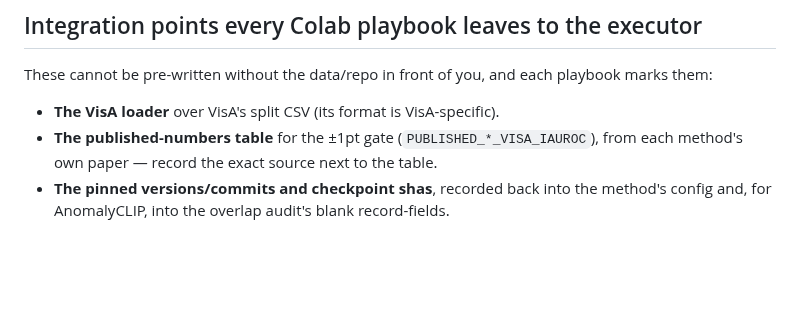
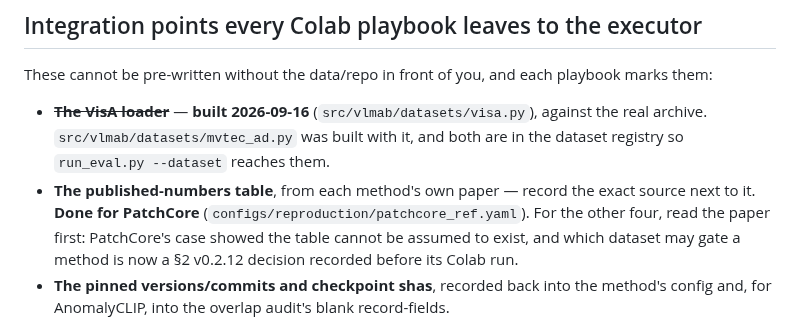
Before and after one commit to andrudebaran7/vlm-anomaly-bench, a Markdown page: docs/next-steps.md, the part around one of its changes. Rendered like a GitHub page; blank space fills up the shorter version.

```diff
--- a/docs/next-steps.md
+++ b/docs/next-steps.md
@@ -290,9 +329,13 @@ stubs awaiting M3. Two things there that this repo's work must stay consistent w
 ## Integration points every Colab playbook leaves to the executor
 
 These cannot be pre-written without the data/repo in front of you, and each playbook marks them:
-- **The VisA loader** over VisA's split CSV (its format is VisA-specific).
-- **The published-numbers table** for the ±1pt gate (`PUBLISHED_*_VISA_IAUROC`), from each method's
-  own paper — record the exact source next to the table.
+- ~~**The VisA loader**~~ — **built 2026-09-16** (`src/vlmab/datasets/visa.py`), against the real
+  archive. `src/vlmab/datasets/mvtec_ad.py` was built with it, and both are in the dataset registry
+  so `run_eval.py --dataset` reaches them.
+- **The published-numbers table**, from each method's own paper — record the exact source next to
+  it. **Done for PatchCore** (`configs/reproduction/patchcore_ref.yaml`). For the other four,
+  read the paper first: PatchCore's case showed the table cannot be assumed to exist, and which
+  dataset may gate a method is now a §2 v0.2.12 decision recorded before its Colab run.
 - **The pinned versions/commits and checkpoint shas**, recorded back into the method's config and,
   for AnomalyCLIP, into the overlap audit's blank record-fields.
 
```
Also changed, not shown: other parts of docs/next-steps.md (+47 -7 lines).
